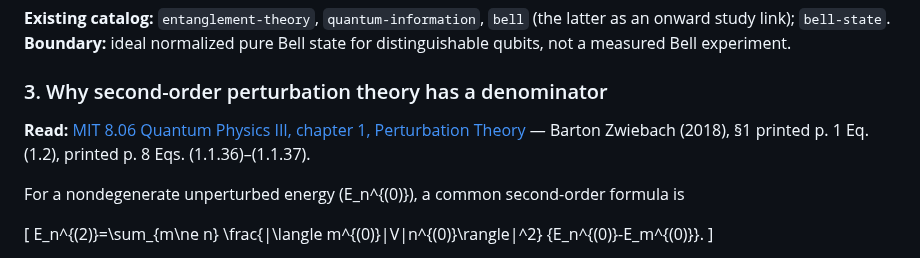
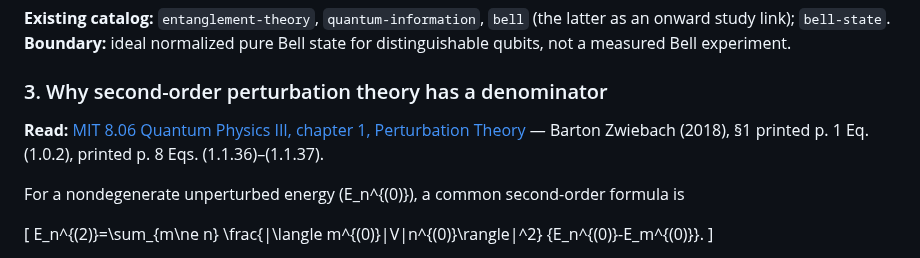
Before and after one commit to JeremyHennessy/Quantum-index, a Markdown page: docs/MIT_OCW_QUANTUM_LEARNING_2026-11-01.md, the part around the change. GitHub-like rendering.

Commit message:
docs: correct MIT 8.06 printed equation locator to (1.0.2)

```diff
--- a/docs/MIT_OCW_QUANTUM_LEARNING_2026-11-01.md
+++ b/docs/MIT_OCW_QUANTUM_LEARNING_2026-11-01.md
@@ -56,7 +56,7 @@ That local state contains no information about which superposed term the pair oc
 
 ### 3. Why second-order perturbation theory has a denominator
 
-**Read:** [MIT 8.06 Quantum Physics III, chapter 1, Perturbation Theory](https://ocw.mit.edu/courses/8-06-quantum-physics-iii-spring-2018/a0889c5ca8a479c3e56c544d646fb770_MIT8_06S18ch1.pdf) — Barton Zwiebach (2018), §1 printed p. 1 Eq. (1.2), printed p. 8 Eqs. (1.1.36)–(1.1.37).
+**Read:** [MIT 8.06 Quantum Physics III, chapter 1, Perturbation Theory](https://ocw.mit.edu/courses/8-06-quantum-physics-iii-spring-2018/a0889c5ca8a479c3e56c544d646fb770_MIT8_06S18ch1.pdf) — Barton Zwiebach (2018), §1 printed p. 1 Eq. (1.0.2), printed p. 8 Eqs. (1.1.36)–(1.1.37).
 
 For a nondegenerate unperturbed energy \(E_n^{(0)}\), a common second-order formula is
 
```
